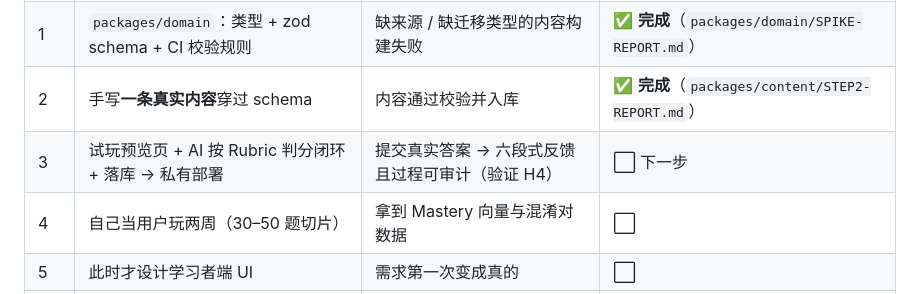
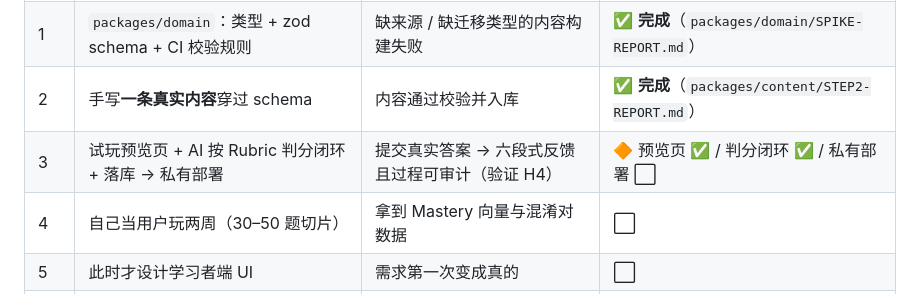
Before and after one commit to JeremyThierryChan/Esotericism, a Markdown page: README.md, the part around the change. GitHub-like rendering.

Commit message:
docs: ADR-0008 步骤表标记 step 3 实际进度（预览页 ✅ / 判分闭环 ✅ / 私有部署 ⬜）

```diff
--- a/README.md
+++ b/README.md
@@ -101,7 +101,7 @@ V1.0  UI / 前端                                     ⬜
 | 0 | V0.2 塔罗技能树 + 六爻压力测试（纯文档） | 模型能容纳第二门体系 | ✅ |
 | 1 | `packages/domain`：类型 + zod schema + CI 校验规则 | 缺来源 / 缺迁移类型的内容构建失败 | ✅ **完成**（`packages/domain/SPIKE-REPORT.md`） |
 | 2 | 手写**一条真实内容**穿过 schema | 内容通过校验并入库 | ✅ **完成**（`packages/content/STEP2-REPORT.md`） |
-| 3 | 试玩预览页 + AI 按 Rubric 判分闭环 + 落库 → 私有部署 | 提交真实答案 → 六段式反馈且过程可审计（验证 H4） | ⬜ 下一步 |
+| 3 | 试玩预览页 + AI 按 Rubric 判分闭环 + 落库 → 私有部署 | 提交真实答案 → 六段式反馈且过程可审计（验证 H4） | 🔶 预览页 ✅ / 判分闭环 ✅ / 私有部署 ⬜ |
 | 4 | 自己当用户玩两周（30–50 题切片） | 拿到 Mastery 向量与混淆对数据 | ⬜ |
 | 5 | 此时才设计学习者端 UI | 需求第一次变成真的 | ⬜ |
 | 6 | 内容规模化 | 格式已锁定 | ⬜ |
```
